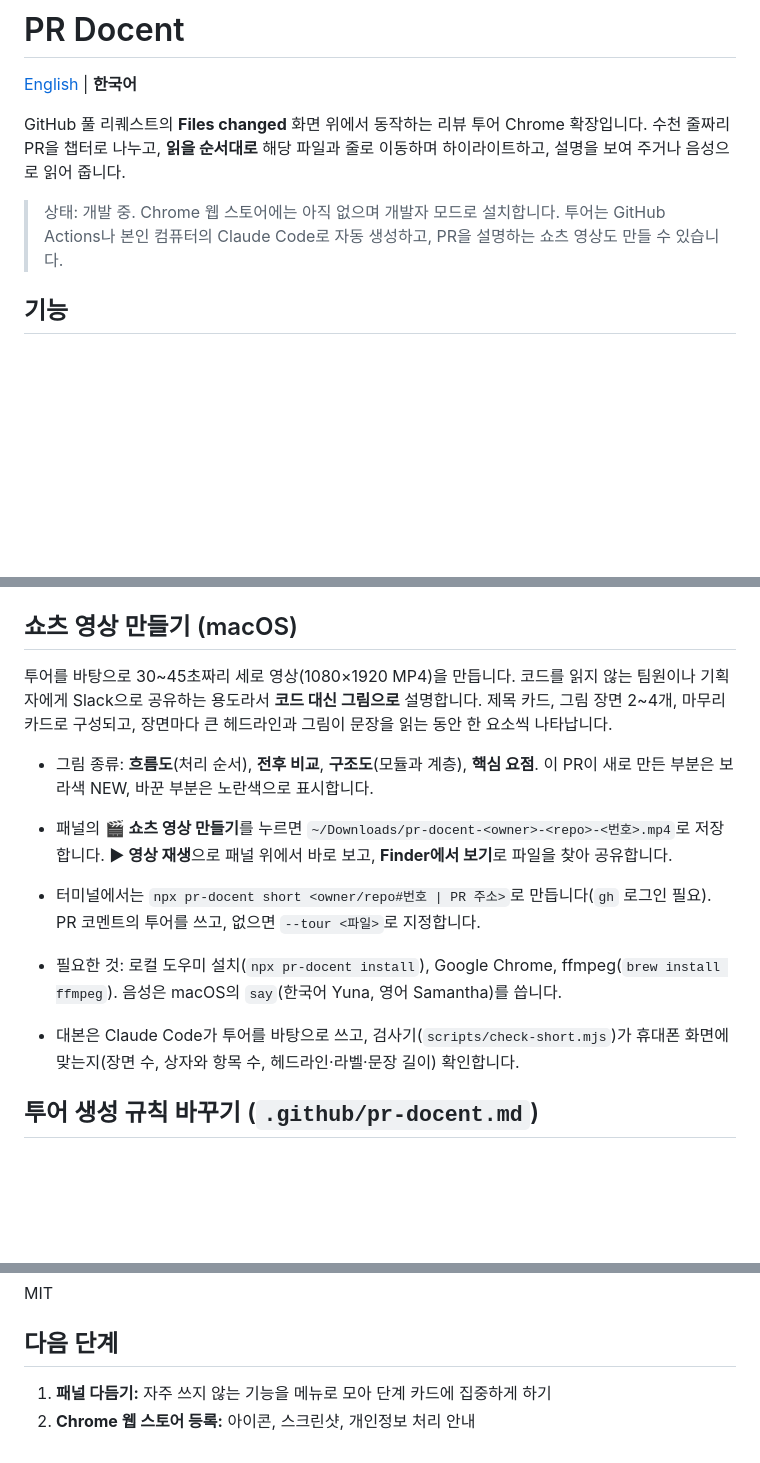
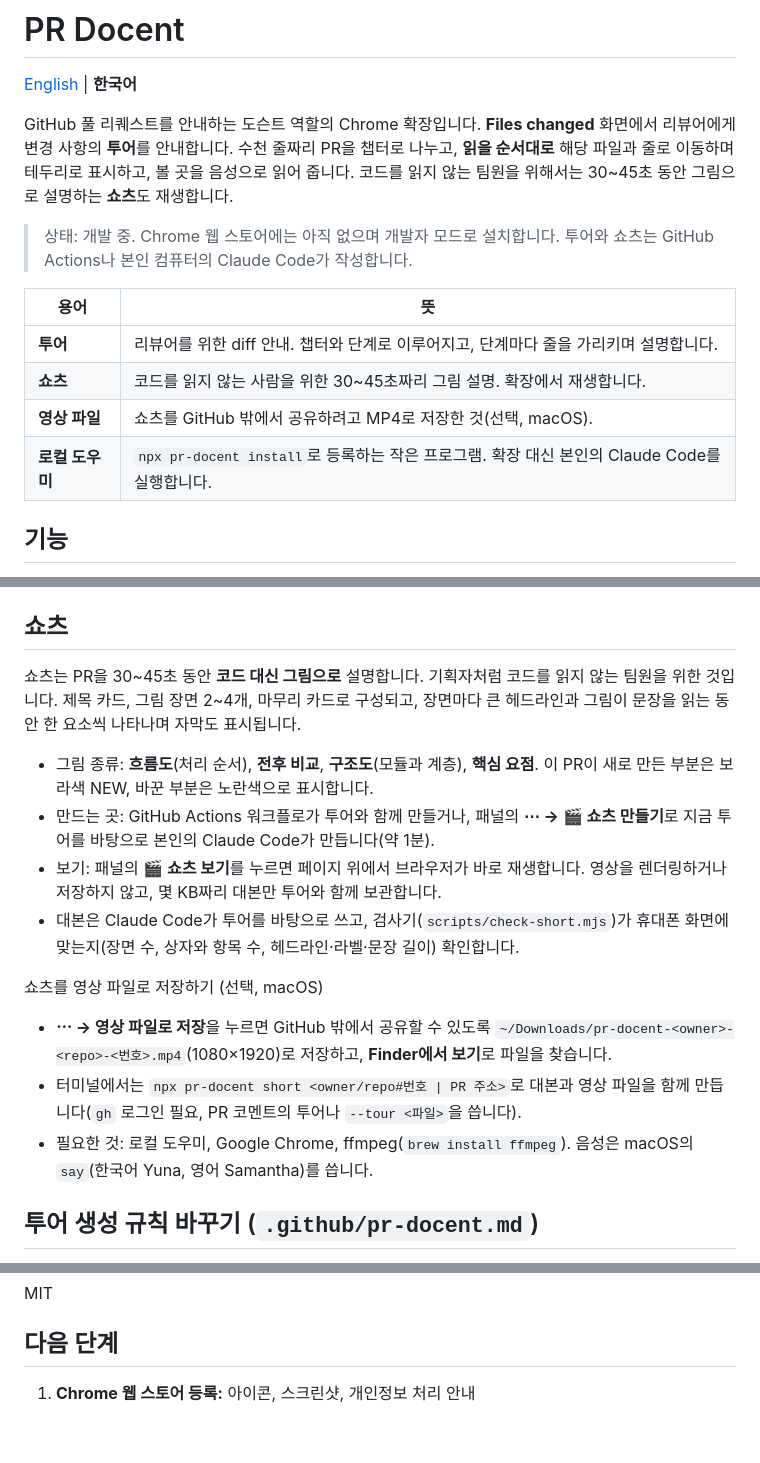
Before and after one commit to thomas783/pr-docent, a Markdown page: README.ko.md, 3 parts joined by grey strips. Rendered like a GitHub page; blank space fills up the shorter version.

```diff
--- a/README.ko.md
+++ b/README.ko.md
@@ -2,9 +2,16 @@
 
 [English](README.md) | **한국어**
 
-GitHub 풀 리퀘스트의 **Files changed** 화면 위에서 동작하는 리뷰 투어 Chrome 확장입니다. 수천 줄짜리 PR을 챕터로 나누고, **읽을 순서대로** 해당 파일과 줄로 이동하며 하이라이트하고, 설명을 보여 주거나 음성으로 읽어 줍니다.
+GitHub 풀 리퀘스트를 안내하는 도슨트 역할의 Chrome 확장입니다. **Files changed** 화면에서 리뷰어에게 변경 사항의 **투어**를 안내합니다. 수천 줄짜리 PR을 챕터로 나누고, **읽을 순서대로** 해당 파일과 줄로 이동하며 테두리로 표시하고, 볼 곳을 음성으로 읽어 줍니다. 코드를 읽지 않는 팀원을 위해서는 30~45초 동안 그림으로 설명하는 **쇼츠**도 재생합니다.
 
-> 상태: 개발 중. Chrome 웹 스토어에는 아직 없으며 개발자 모드로 설치합니다. 투어는 GitHub Actions나 본인 컴퓨터의 Claude Code로 자동 생성하고, PR을 설명하는 쇼츠 영상도 만들 수 있습니다.
+> 상태: 개발 중. Chrome 웹 스토어에는 아직 없으며 개발자 모드로 설치합니다. 투어와 쇼츠는 GitHub Actions나 본인 컴퓨터의 Claude Code가 작성합니다.
+
+| 용어 | 뜻 |
+|---|---|
+| **투어** | 리뷰어를 위한 diff 안내. 챕터와 단계로 이루어지고, 단계마다 줄을 가리키며 설명합니다. |
+| **쇼츠** | 코드를 읽지 않는 사람을 위한 30~45초짜리 그림 설명. 확장에서 재생합니다. |
+| **영상 파일** | 쇼츠를 GitHub 밖에서 공유하려고 MP4로 저장한 것(선택, macOS). |
+| **로컬 도우미** | `npx pr-docent install`로 등록하는 작은 프로그램. 확장 대신 본인의 Claude Code를 실행합니다. |
 
 ## 기능
 
@@ -93,16 +102,19 @@ PR이 열리거나 커밋이 추가될 때마다 Claude Code가 diff를 읽고
 - 검사를 통과한 투어를 이 PR에 저장하고 바로 재생합니다. 생성에는 보통 2~3분이 걸립니다.
 - 제거: `npx pr-docent uninstall`
 
-## 쇼츠 영상 만들기 (macOS)
+## 쇼츠
 
-투어를 바탕으로 30~45초짜리 세로 영상(1080×1920 MP4)을 만듭니다. 코드를 읽지 않는 팀원이나 기획자에게 Slack으로 공유하는 용도라서 **코드 대신 그림으로** 설명합니다. 제목 카드, 그림 장면 2~4개, 마무리 카드로 구성되고, 장면마다 큰 헤드라인과 그림이 문장을 읽는 동안 한 요소씩 나타납니다.
+쇼츠는 PR을 30~45초 동안 **코드 대신 그림으로** 설명합니다. 기획자처럼 코드를 읽지 않는 팀원을 위한 것입니다. 제목 카드, 그림 장면 2~4개, 마무리 카드로 구성되고, 장면마다 큰 헤드라인과 그림이 문장을 읽는 동안 한 요소씩 나타나며 자막도 표시됩니다.
 
 - 그림 종류: **흐름도**(처리 순서), **전후 비교**, **구조도**(모듈과 계층), **핵심 요점**. 이 PR이 새로 만든 부분은 보라색 NEW, 바꾼 부분은 노란색으로 표시합니다.
+- 만드는 곳: GitHub Actions 워크플로가 투어와 함께 만들거나, 패널의 **⋯ → 🎬 쇼츠 만들기**로 지금 투어를 바탕으로 본인의 Claude Code가 만듭니다(약 1분).
+- 보기: 패널의 **🎬 쇼츠 보기**를 누르면 페이지 위에서 브라우저가 바로 재생합니다. 영상을 렌더링하거나 저장하지 않고, 몇 KB짜리 대본만 투어와 함께 보관합니다.
+- 대본은 Claude Code가 투어를 바탕으로 쓰고, 검사기(`scripts/check-short.mjs`)가 휴대폰 화면에 맞는지(장면 수, 상자와 항목 수, 헤드라인·라벨·문장 길이) 확인합니다.
 
-- 패널의 **🎬 쇼츠 영상 만들기**를 누르면 `~/Downloads/pr-docent-<owner>-<repo>-<번호>.mp4`로 저장합니다. **▶ 영상 재생**으로 패널 위에서 바로 보고, **Finder에서 보기**로 파일을 찾아 공유합니다.
-- 터미널에서는 `npx pr-docent short <owner/repo#번호 | PR 주소>`로 만듭니다(`gh` 로그인 필요). PR 코멘트의 투어를 쓰고, 없으면 `--tour <파일>`로 지정합니다.
-- 필요한 것: 로컬 도우미 설치(`npx pr-docent install`), Google Chrome, ffmpeg(`brew install ffmpeg`). 음성은 macOS의 `say`(한국어 Yuna, 영어 Samantha)를 씁니다.
-- 대본은 Claude Code가 투어를 바탕으로 쓰고, 검사기(`scripts/check-short.mjs`)가 휴대폰 화면에 맞는지(장면 수, 상자와 항목 수, 헤드라인·라벨·문장 길이) 확인합니다.
+쇼츠를 영상 파일로 저장하기 (선택, macOS)
+- **⋯ → 영상 파일로 저장**을 누르면 GitHub 밖에서 공유할 수 있도록 `~/Downloads/pr-docent-<owner>-<repo>-<번호>.mp4`(1080×1920)로 저장하고, **Finder에서 보기**로 파일을 찾습니다.
+- 터미널에서는 `npx pr-docent short <owner/repo#번호 | PR 주소>`로 대본과 영상 파일을 함께 만듭니다(`gh` 로그인 필요, PR 코멘트의 투어나 `--tour <파일>`을 씁니다).
+- 필요한 것: 로컬 도우미, Google Chrome, ffmpeg(`brew install ffmpeg`). 음성은 macOS의 `say`(한국어 Yuna, 영어 Samantha)를 씁니다.
 
 ## 투어 생성 규칙 바꾸기 (`.github/pr-docent.md`)
 
@@ -186,5 +198,4 @@ MIT
 
 ## 다음 단계
 
-1. **패널 다듬기:** 자주 쓰지 않는 기능을 메뉴로 모아 단계 카드에 집중하게 하기
-2. **Chrome 웹 스토어 등록:** 아이콘, 스크린샷, 개인정보 처리 안내
+1. **Chrome 웹 스토어 등록:** 아이콘, 스크린샷, 개인정보 처리 안내
```
Also changed, not shown: other parts of README.ko.md (+2 -0 lines), README.md (+21 -9 lines).
